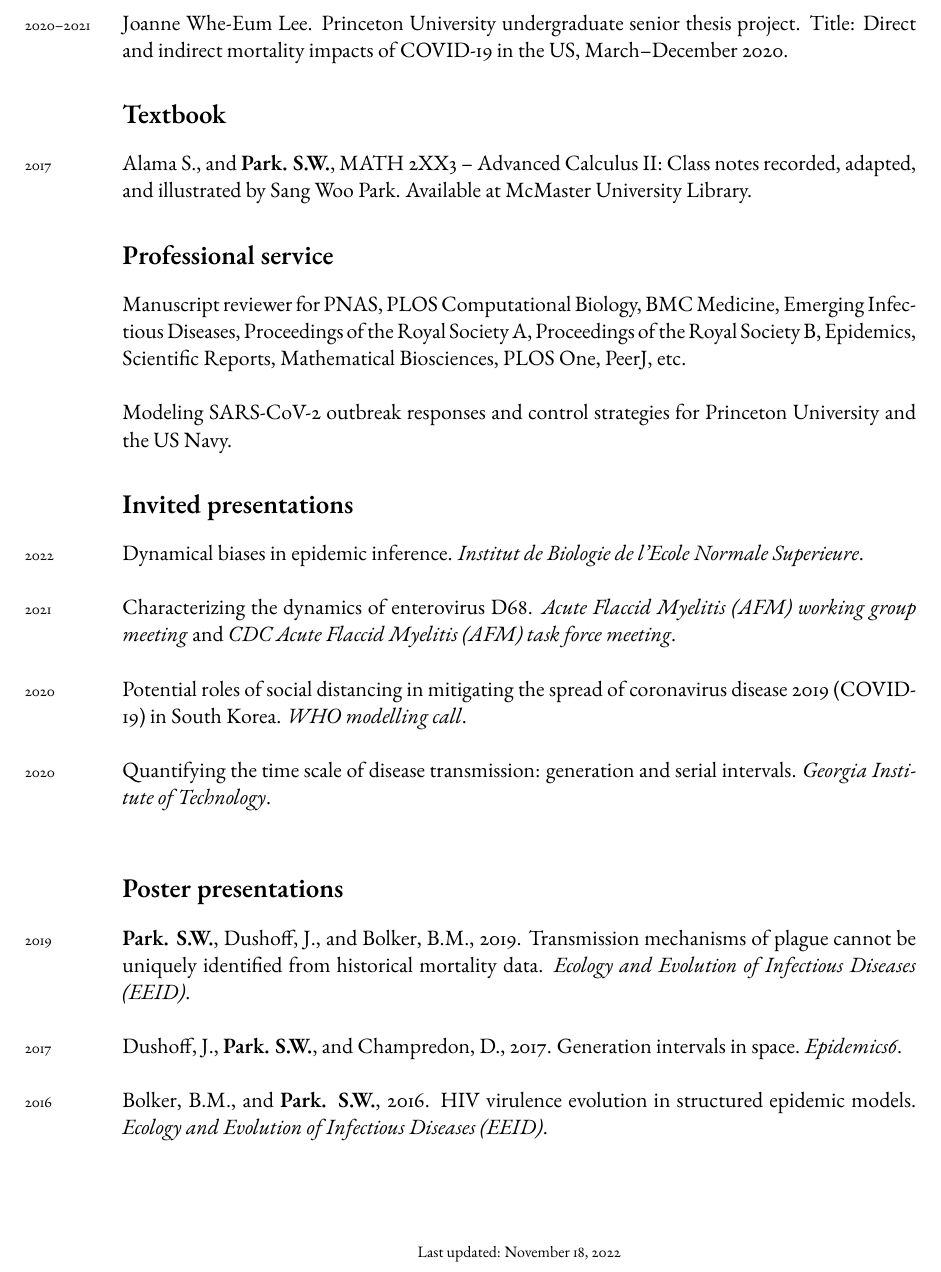
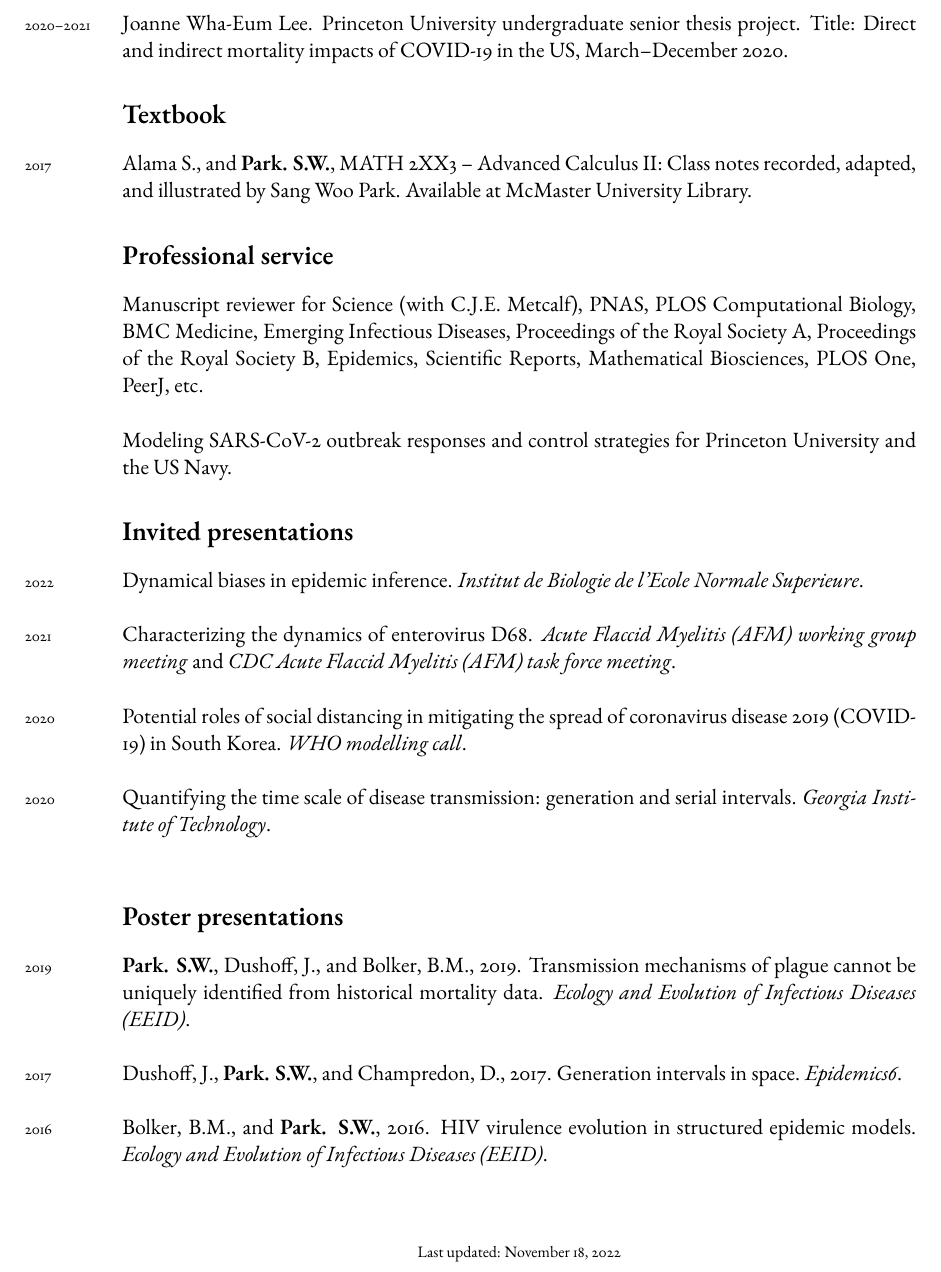
Before and after one commit to parksw3/cv_park, a LaTeX CV (cv_park.tex): part of page 5 of 5, cut so that both start at the same text. Compiled offline with pdfLaTeX.

Commit message:
update CV

```diff
--- a/cv_park.tex
+++ b/cv_park.tex
@@ -162,7 +162,7 @@ Cameron, C.E., 2017. A double-edged sword: does highly active antiretroviral the
 
 \years{2019--2020} Tomi Lawal. Princeton University undergraduate senior thesis project. Title: Analyzing the impact of a third dose of the measles--mumps--rubella vaccine used in a university mumps outbreak.\\
 
-\years{2020--2021} Joanne Whe-Eum Lee. Princeton University undergraduate senior thesis project. Title: Direct and indirect mortality impacts of COVID-19 in the US, March--December 2020.
+\years{2020--2021} Joanne Wha-Eum Lee. Princeton University undergraduate senior thesis project. Title: Direct and indirect mortality impacts of COVID-19 in the US, March--December 2020.
 
 \section*{Textbook}
 
@@ -170,7 +170,7 @@ Cameron, C.E., 2017. A double-edged sword: does highly active antiretroviral the
 
 \section*{Professional service}
 
-Manuscript reviewer for PNAS, PLOS Computational Biology, BMC Medicine, Emerging Infectious Diseases, Proceedings of the Royal Society A, Proceedings of the Royal Society B, Epidemics, Scientific Reports, Mathematical Biosciences, PLOS One, PeerJ, etc.\\
+Manuscript reviewer for Science (with C.J.E. Metcalf), PNAS, PLOS Computational Biology, BMC Medicine, Emerging Infectious Diseases, Proceedings of the Royal Society A, Proceedings of the Royal Society B, Epidemics, Scientific Reports, Mathematical Biosciences, PLOS One, PeerJ, etc.\\
 
 Modeling SARS-CoV-2 outbreak responses and control strategies for Princeton University and the US Navy.
 
```
Also changed, not shown: cv_park.pdf.
